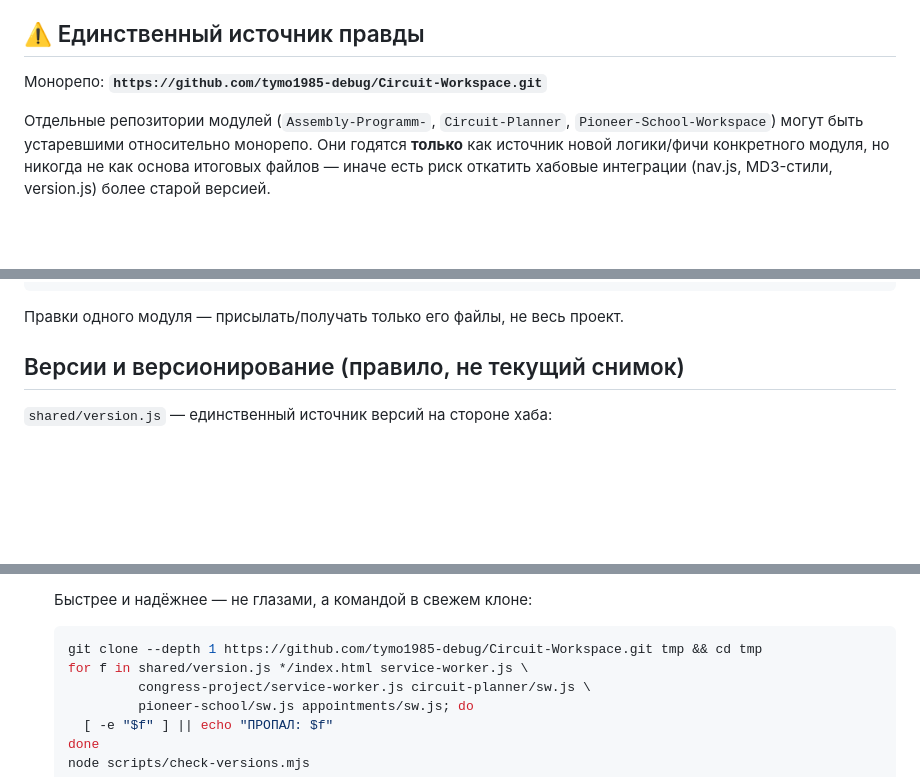
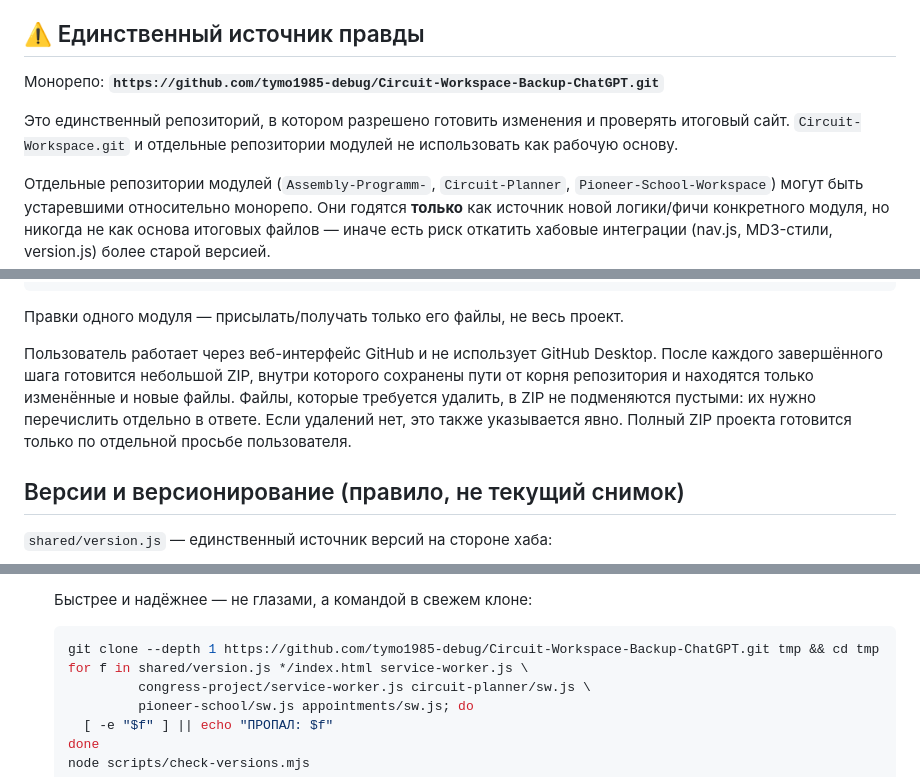
Before and after one commit to tymo1985-debug/Circuit-Workspace-Backup-ChatGPT, a Markdown page: AGENTS.md, 3 parts joined by grey strips. GitHub-like rendering; blank space fills up the shorter version.

````diff
--- a/AGENTS.md
+++ b/AGENTS.md
@@ -28,7 +28,11 @@ Circuit Workspace — PWA-хаб, объединяющий инструмент
 
 ## ⚠️ Единственный источник правды
 
-Монорепо: **`https://github.com/tymo1985-debug/Circuit-Workspace.git`**
+Монорепо: **`https://github.com/tymo1985-debug/Circuit-Workspace-Backup-ChatGPT.git`**
+
+Это единственный репозиторий, в котором разрешено готовить изменения и
+проверять итоговый сайт. `Circuit-Workspace.git` и отдельные репозитории
+модулей не использовать как рабочую основу.
 
 Отдельные репозитории модулей (`Assembly-Programm-`, `Circuit-Planner`,
 `Pioneer-School-Workspace`) могут быть устаревшими относительно монорепо.
@@ -81,6 +85,13 @@ Circuit-Workspace/
 ```
 
 Правки одного модуля — присылать/получать только его файлы, не весь проект.
+
+Пользователь работает через веб-интерфейс GitHub и не использует GitHub
+Desktop. После каждого завершённого шага готовится небольшой ZIP, внутри
+которого сохранены пути от корня репозитория и находятся только изменённые и
+новые файлы. Файлы, которые требуется удалить, в ZIP не подменяются пустыми:
+их нужно перечислить отдельно в ответе. Если удалений нет, это также указывается
+явно. Полный ZIP проекта готовится только по отдельной просьбе пользователя.
 
 ## Версии и версионирование (правило, не текущий снимок)
 
@@ -330,7 +341,7 @@ localStorage + имена баз IndexedDB. Ключи `cw-lang:<id>` и `cw-doc
 
    Быстрее и надёжнее — не глазами, а командой в свежем клоне:
    ```bash
-   git clone --depth 1 https://github.com/tymo1985-debug/Circuit-Workspace.git tmp && cd tmp
+   git clone --depth 1 https://github.com/tymo1985-debug/Circuit-Workspace-Backup-ChatGPT.git tmp && cd tmp
    for f in shared/version.js */index.html service-worker.js \
             congress-project/service-worker.js circuit-planner/sw.js \
             pioneer-school/sw.js appointments/sw.js; do
````
Also changed, not shown: README.md (+3 -1 lines).
